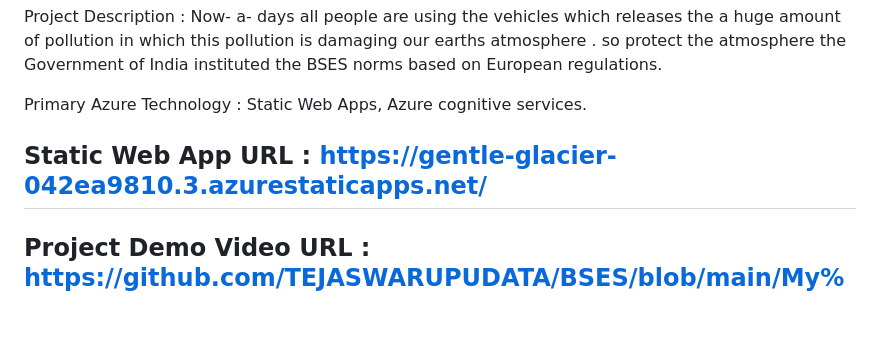
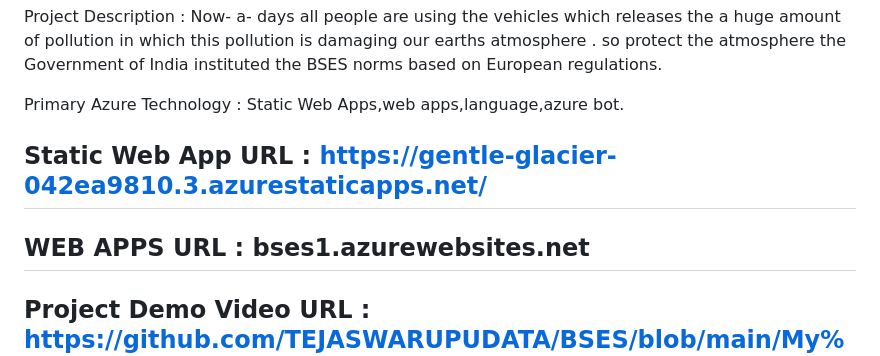
Before and after one commit to TEJASWARUPUDATA/BSES, a Markdown page: README.md, the part around the change. Rendered like a GitHub page; blank space fills up the shorter version.

```diff
--- a/README.md
+++ b/README.md
@@ -20,9 +20,11 @@ That is BSES norms.
 Project Description : Now- a- days all people are using the vehicles which releases the a huge amount of pollution in which this pollution is damaging our earths atmosphere .
 so protect the atmosphere the Government of India  instituted the BSES norms based on  European regulations.
 
-Primary Azure Technology : Static Web Apps, Azure cognitive services.
+Primary Azure Technology : Static Web Apps,web apps,language,azure bot.
 
 ## Static Web App URL : https://gentle-glacier-042ea9810.3.azurestaticapps.net/
+
+## WEB APPS URL : bses1.azurewebsites.net
 
 ## Project Demo Video URL : https://github.com/TEJASWARUPUDATA/BSES/blob/main/My%20Website%20Index%20-%20Google%20Chrome%202023-07-30%2000-50-52.mp4
 
```
